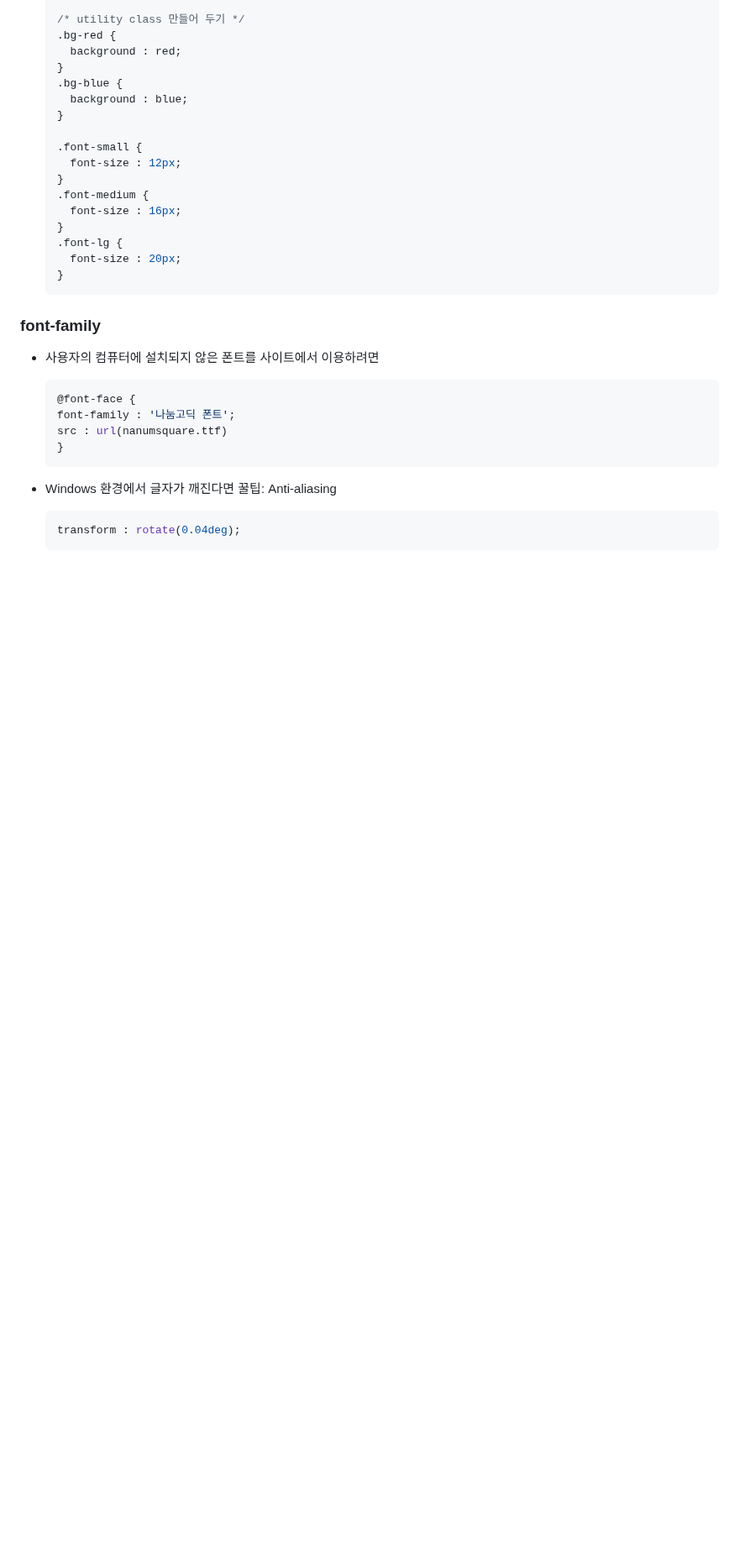
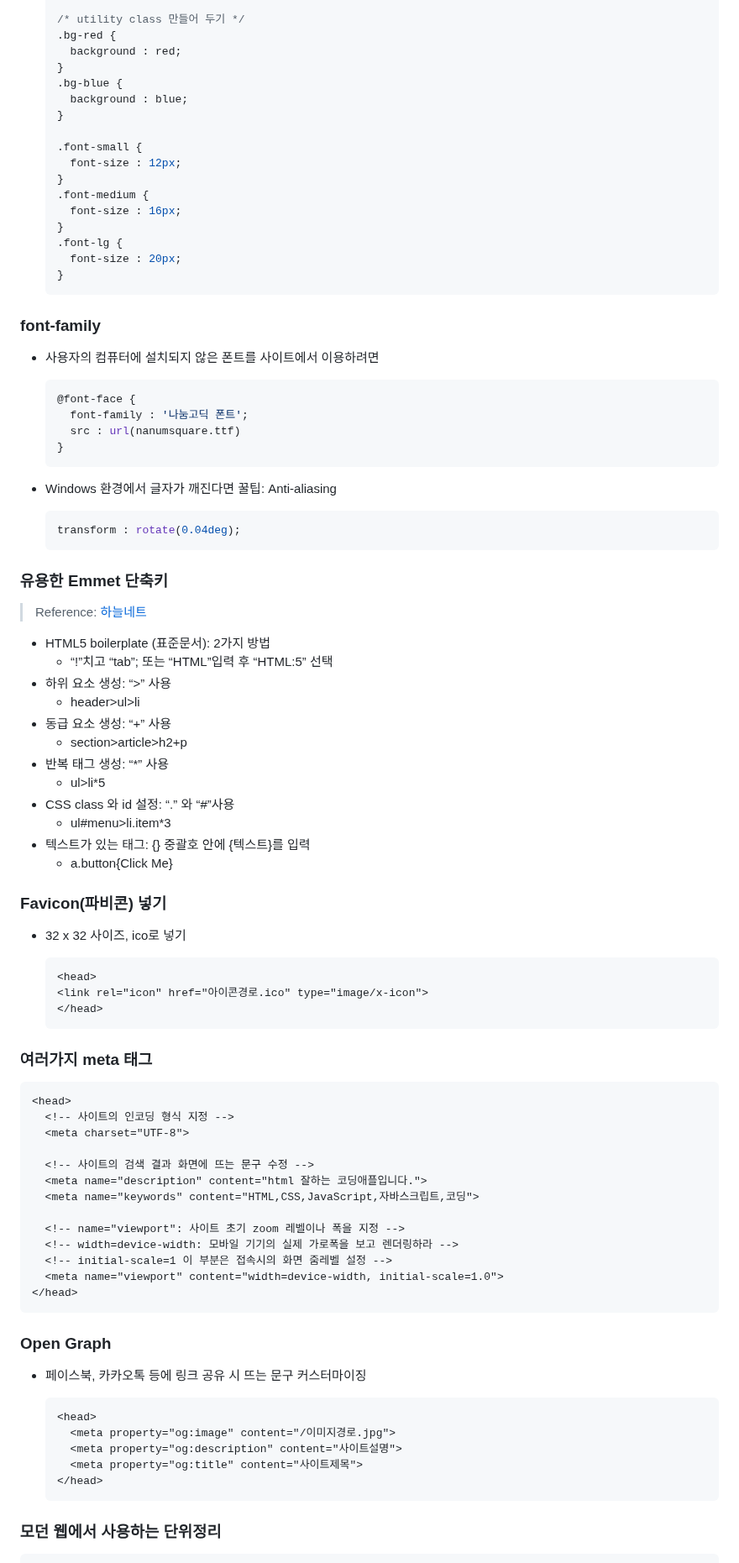
Before and after one commit to ella-yschoi/BaeminMart-Clone, a Markdown page: TIL.md, the part around one of its changes. Shown at 84% size. GitHub-like rendering; blank space fills up the shorter version.

````diff
--- a/TIL.md
+++ b/TIL.md
@@ -367,8 +372,8 @@ div, input, textarea {
 
   ```css
   @font-face {
-  font-family : '나눔고딕 폰트';
-  src : url(nanumsquare.ttf)
+    font-family : '나눔고딕 폰트';
+    src : url(nanumsquare.ttf)
   }
   ```
 
@@ -377,3 +382,63 @@ div, input, textarea {
   ```css
   transform : rotate(0.04deg);
   ```
+
+### 유용한 Emmet 단축키
+
+> Reference: [하늘네트](https://www.hanl.tech/blog/emmet-%EB%8B%A8%EC%B6%95%ED%82%A4-%EB%B0%8F-%ED%8A%B8%EB%A6%AD-9%EA%B0%80%EC%A7%80/)
+
+- HTML5 boilerplate (표준문서): 2가지 방법
+  - “!”치고 “tab”; 또는 “HTML”입력 후 “HTML:5” 선택
+- 하위 요소 생성: “>” 사용
+  - header>ul>li
+- 동급 요소 생성: “+” 사용
+  - section>article>h2+p
+- 반복 태그 생성: “*” 사용
+  - ul>li*5
+- CSS class 와 id 설정: “.” 와 “#”사용
+  - ul#menu>li.item*3
+- 텍스트가 있는 태그: {} 중괄호 안에 {텍스트}를 입력
+  - a.button{Click Me}
+
+### Favicon(파비콘) 넣기
+
+- 32 x 32 사이즈, ico로 넣기
+
+  ```html
+  <head>
+  <link rel="icon" href="아이콘경로.ico" type="image/x-icon">
+  </head>
+  ```
+
+### 여러가지 meta 태그
+
+```html
+<head>
+  <!-- 사이트의 인코딩 형식 지정 -->
+  <meta charset="UTF-8">
+
+  <!-- 사이트의 검색 결과 화면에 뜨는 문구 수정 -->
+  <meta name="description" content="html 잘하는 코딩애플입니다.">
+  <meta name="keywords" content="HTML,CSS,JavaScript,자바스크립트,코딩">
+
+  <!-- name="viewport": 사이트 초기 zoom 레벨이나 폭을 지정 -->
+  <!-- width=device-width: 모바일 기기의 실제 가로폭을 보고 렌더링하라 -->
+  <!-- initial-scale=1 이 부분은 접속시의 화면 줌레벨 설정 -->
+  <meta name="viewport" content="width=device-width, initial-scale=1.0">
+</head>
+```
+
+### Open Graph
+
+- 페이스북, 카카오톡 등에 링크 공유 시 뜨는 문구 커스터마이징
+
+  ```html
+  <head>
+    <meta property="og:image" content="/이미지경로.jpg">
+    <meta property="og:description" content="사이트설명">
+    <meta property="og:title" content="사이트제목">
+  </head>
+  ```
+
+### 모던 웹에서 사용하는 단위정리
+
````
Also changed, not shown: other parts of TIL.md (+132 -34 lines).
